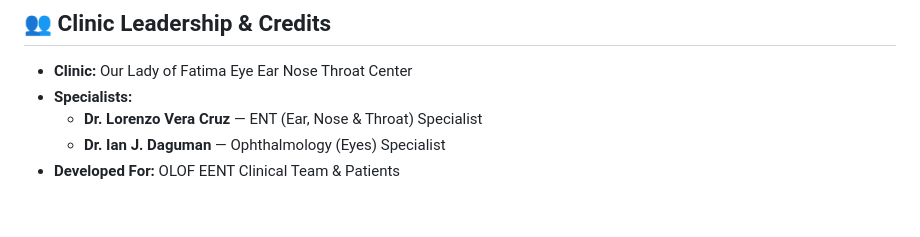
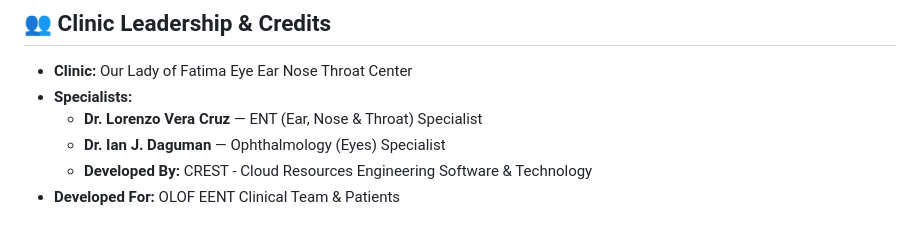
Before and after one commit to Frvn01/OLOF-queueing, a Markdown page: README.md, the part around the change. Rendered like a GitHub page.

```diff
--- a/README.md
+++ b/README.md
@@ -254,4 +254,5 @@ The receptionist module can print 58 mm queue slips directly to a thermal printe
 - **Specialists:**
   - **Dr. Lorenzo Vera Cruz** — ENT (Ear, Nose & Throat) Specialist
   - **Dr. Ian J. Daguman** — Ophthalmology (Eyes) Specialist
+  - **Developed By:** CREST - Cloud Resources Engineering Software & Technology
 - **Developed For:** OLOF EENT Clinical Team & Patients
```
